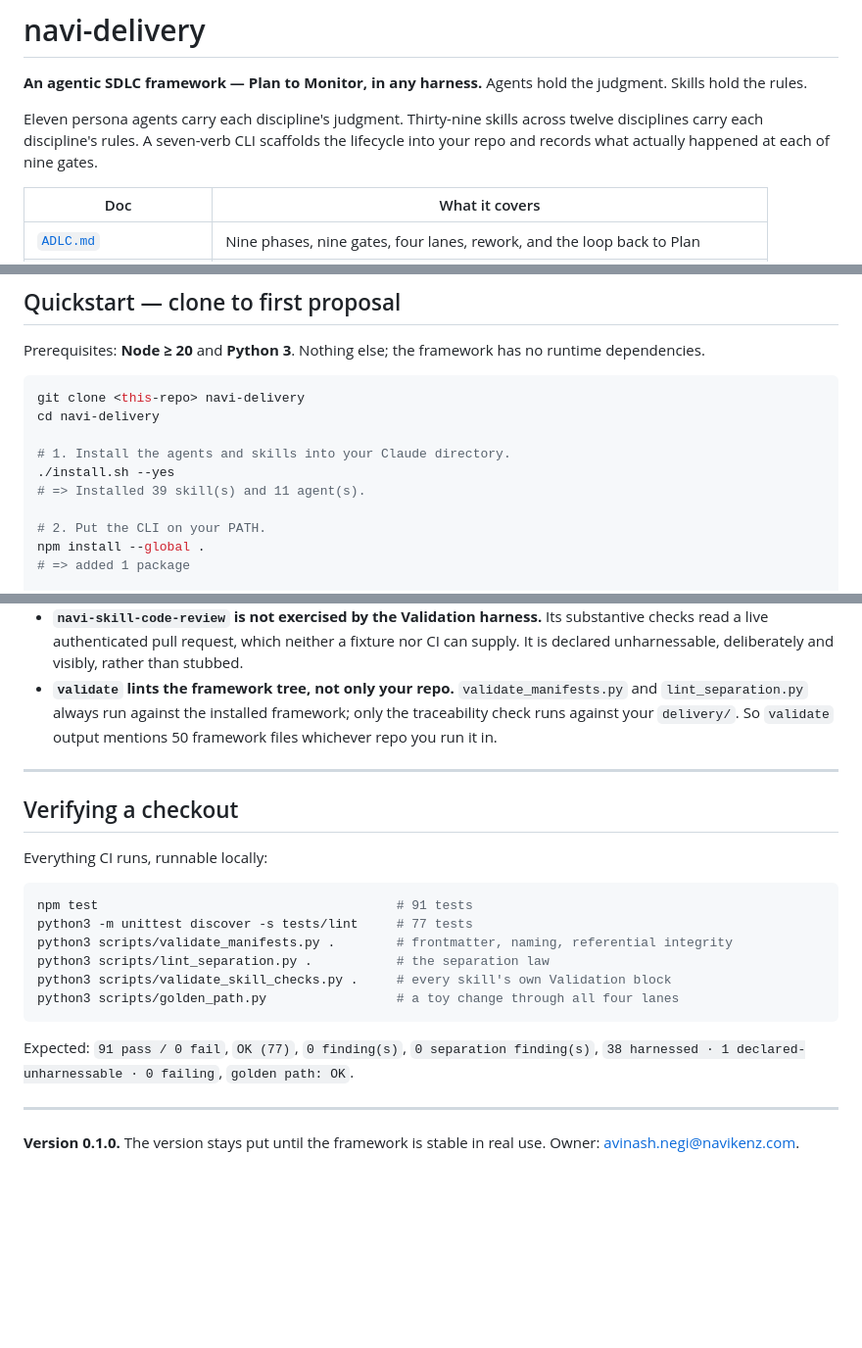
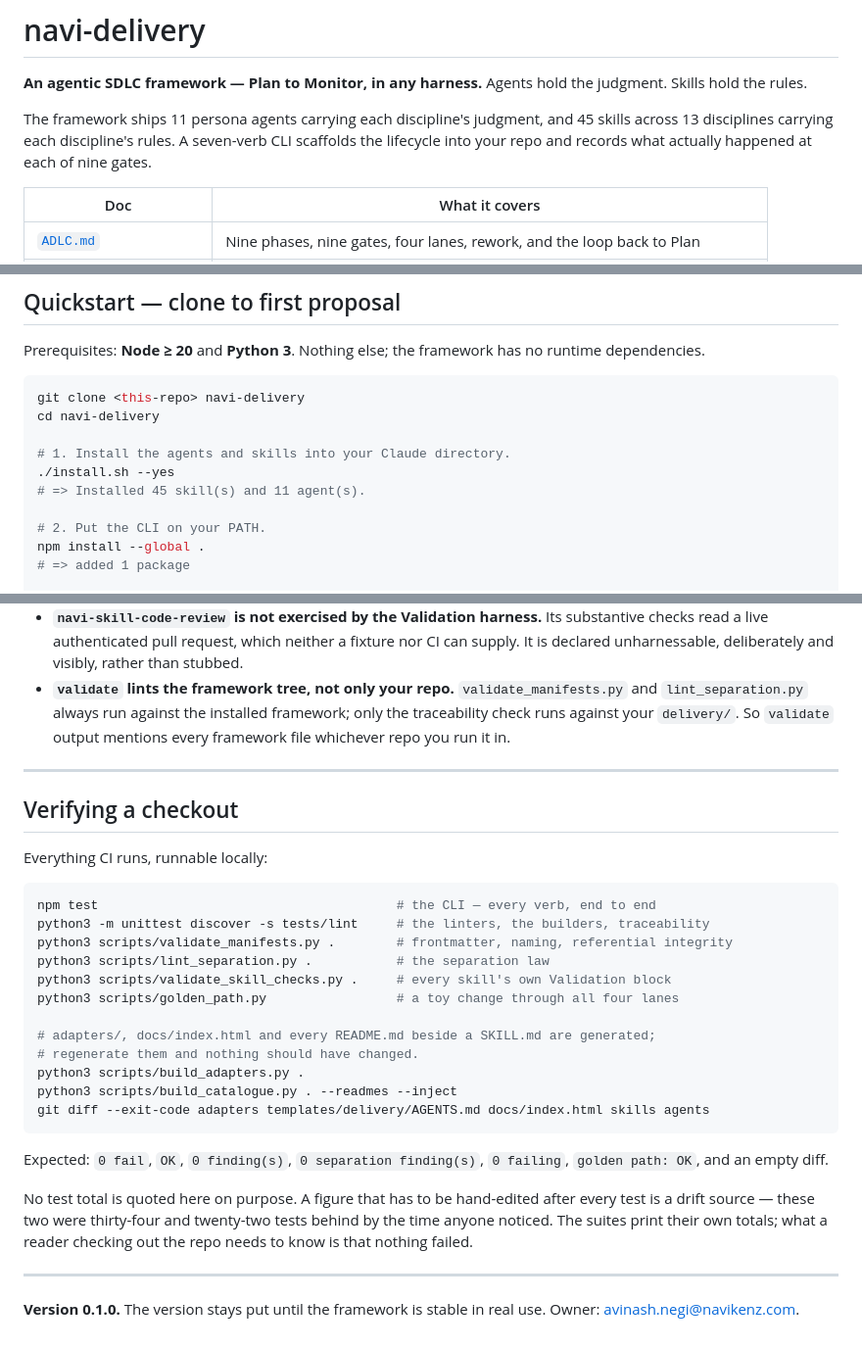
Before and after one commit to avinash-navikenz/agentic-skill-workflow, a Markdown page: README.md, 3 parts joined by grey strips. Shown at 98% size. Rendered like a GitHub page; blank space fills up the shorter version.

Commit message:
docs(readme): drop the hand-maintained test totals, fix the stale counts
`npm test # 91 tests` and `# 77 tests` were 34 and 22 tests behind; the
Expected line quoted `91 pass`, `OK (77)` and `38 harnessed`, all stale for the
same reason. Nothing generates README.md, so there is no data to inject these
from — the only form that cannot drift is not to state a total. The comments now
say what each command covers, and the Expected line states the shapes that hold
at any size: 0 fail, 0 findings, 0 failing, an empty diff.

Also corrects the three count-bearing lines left over from 39 skills / 12
disciplines, and adds the two generation checks CI runs but the list omitted, so
"Everything CI runs" is true again.

Co-Authored-By: Claude Opus 5 (1M context) <noreply@anthropic.com>

````diff
--- a/README.md
+++ b/README.md
@@ -3,9 +3,10 @@
 **An agentic SDLC framework — Plan to Monitor, in any harness.**
 Agents hold the judgment. Skills hold the rules.
 
-Eleven persona agents carry each discipline's judgment. Thirty-nine skills across twelve
-disciplines carry each discipline's rules. A seven-verb CLI scaffolds the lifecycle into
-your repo and records what actually happened at each of nine gates.
+The framework ships 11 persona agents carrying each discipline's judgment, and 45
+skills across 13 disciplines carrying each discipline's rules. A seven-verb CLI
+scaffolds the lifecycle into your repo and records what actually happened at each of
+nine gates.
 
 | Doc | What it covers |
 |---|---|
@@ -29,7 +30,7 @@ cd navi-delivery
 
 # 1. Install the agents and skills into your Claude directory.
 ./install.sh --yes
-# => Installed 39 skill(s) and 11 agent(s).
+# => Installed 45 skill(s) and 11 agent(s).
 
 # 2. Put the CLI on your PATH.
 npm install --global .
@@ -234,7 +235,7 @@ These are real, recorded, and worth knowing before you meet them:
   It is declared unharnessable, deliberately and visibly, rather than stubbed.
 - **`validate` lints the framework tree, not only your repo.** `validate_manifests.py` and
   `lint_separation.py` always run against the installed framework; only the traceability
-  check runs against your `delivery/`. So `validate` output mentions 50 framework files
+  check runs against your `delivery/`. So `validate` output mentions every framework file
   whichever repo you run it in.
 
 ---
@@ -244,16 +245,27 @@ These are real, recorded, and worth knowing before you meet them:
 Everything CI runs, runnable locally:
 
 ```bash
-npm test                                       # 91 tests
-python3 -m unittest discover -s tests/lint     # 77 tests
+npm test                                       # the CLI — every verb, end to end
+python3 -m unittest discover -s tests/lint     # the linters, the builders, traceability
 python3 scripts/validate_manifests.py .        # frontmatter, naming, referential integrity
 python3 scripts/lint_separation.py .           # the separation law
 python3 scripts/validate_skill_checks.py .     # every skill's own Validation block
 python3 scripts/golden_path.py                 # a toy change through all four lanes
+
+# adapters/, docs/index.html and every README.md beside a SKILL.md are generated;
+# regenerate them and nothing should have changed.
+python3 scripts/build_adapters.py .
+python3 scripts/build_catalogue.py . --readmes --inject
+git diff --exit-code adapters templates/delivery/AGENTS.md docs/index.html skills agents
 ```
 
-Expected: `91 pass / 0 fail`, `OK (77)`, `0 finding(s)`, `0 separation finding(s)`,
-`38 harnessed · 1 declared-unharnessable · 0 failing`, `golden path: OK`.
+Expected: `0 fail`, `OK`, `0 finding(s)`, `0 separation finding(s)`,
+`0 failing`, `golden path: OK`, and an empty diff.
+
+No test total is quoted here on purpose. A figure that has to be hand-edited after
+every test is a drift source — these two were thirty-four and twenty-two tests behind
+by the time anyone noticed. The suites print their own totals; what a reader checking
+out the repo needs to know is that nothing failed.
 
 ---
 
````
